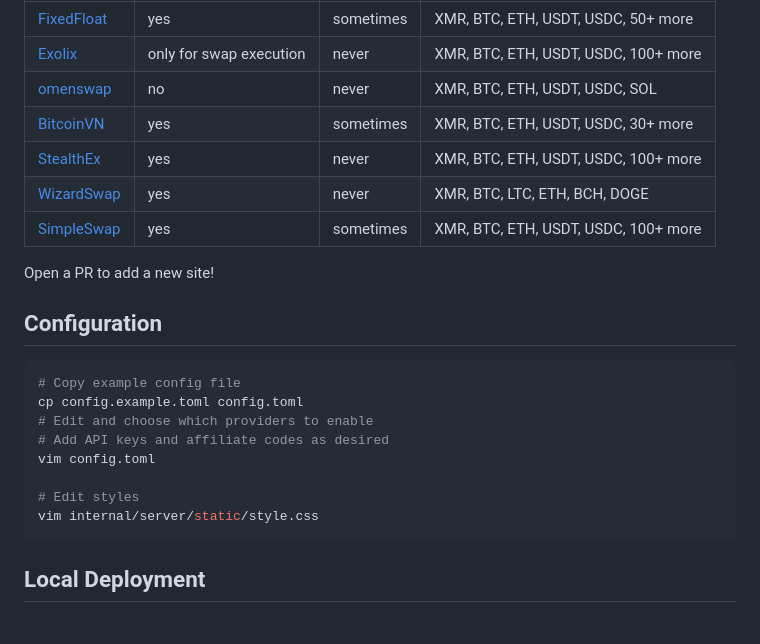
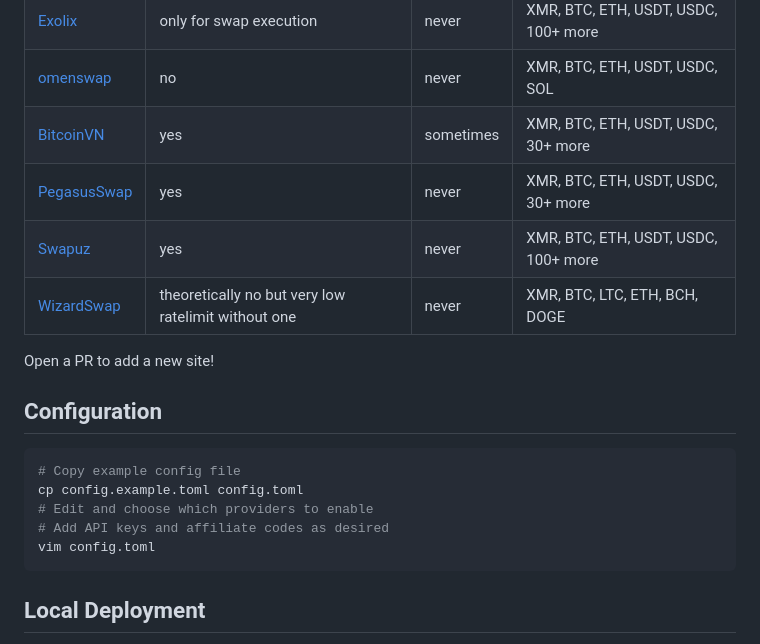
Before and after one commit to omenswap/swap-aggregator, a Markdown page: README.md, the part around the change. GitHub-like rendering.

````diff
--- a/README.md
+++ b/README.md
@@ -13,9 +13,9 @@ Inspired by [Trocador](https://trocador.app) and [OrangeFren](https://orangefren
 | [Exolix](https://exolix.com)     | only for swap execution | never | XMR, BTC, ETH, USDT, USDC, 100+ more |
 | [omenswap](https://omenswap.com) | no | never | XMR, BTC, ETH, USDT, USDC, SOL |
 | [BitcoinVN](https://bitcoinvn.io) | yes | sometimes | XMR, BTC, ETH, USDT, USDC, 30+ more |
-| [StealthEx](https://stealthex.co) | yes | never | XMR, BTC, ETH, USDT, USDC, 100+ more |
-| [WizardSwap](https://wizardswap.io) | yes | never | XMR, BTC, LTC, ETH, BCH, DOGE |
-| [SimpleSwap](https://simpleswap.io) | yes | sometimes | XMR, BTC, ETH, USDT, USDC, 100+ more |
+| [PegasusSwap](https://pegasusswap.com/) | yes | never | XMR, BTC, ETH, USDT, USDC, 30+ more |
+| [Swapuz](https://swapuz.com/) | yes | never | XMR, BTC, ETH, USDT, USDC, 100+ more |
+| [WizardSwap](https://wizardswap.io) | theoretically no but very low ratelimit without one | never | XMR, BTC, LTC, ETH, BCH, DOGE |
 
 Open a PR to add a new site!
 
@@ -27,9 +27,6 @@ cp config.example.toml config.toml
 # Edit and choose which providers to enable
 # Add API keys and affiliate codes as desired
 vim config.toml
-
-# Edit styles
-vim internal/server/static/style.css
 ```
 
 ## Local Deployment
````
